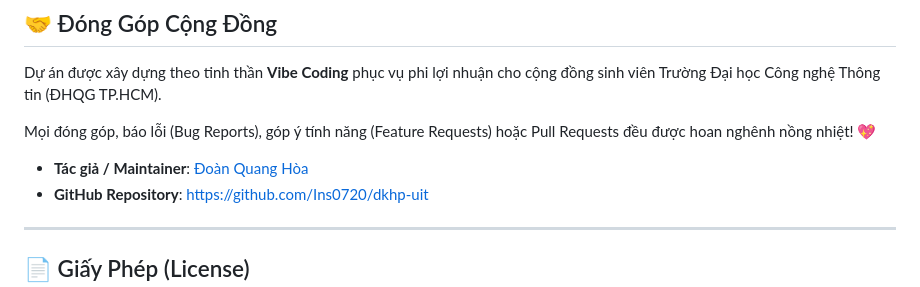
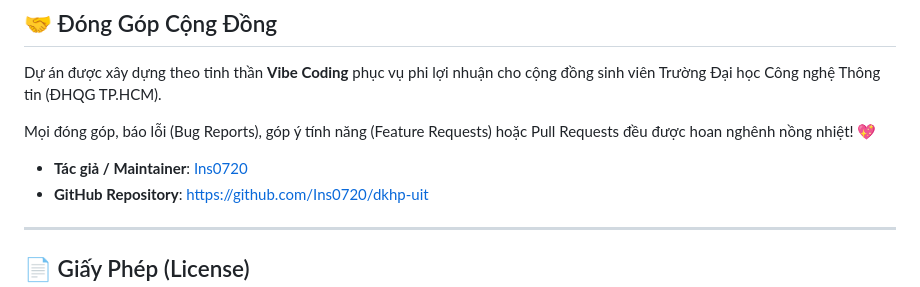
Before and after one commit to Aclmin01/dkhp-uit, a Markdown page: README.md, the part around the change. GitHub-like rendering.

Commit message:
Docs: Update author to GitHub handle Ins0720 in README.md

```diff
--- a/README.md
+++ b/README.md
@@ -158,7 +158,7 @@ Dự án được xây dựng theo tinh thần **Vibe Coding** phục vụ phi l
 
 Mọi đóng góp, báo lỗi (Bug Reports), góp ý tính năng (Feature Requests) hoặc Pull Requests đều được hoan nghênh nồng nhiệt! 💖
 
-* **Tác giả / Maintainer**: [Đoàn Quang Hòa](https://github.com/Ins0720)
+* **Tác giả / Maintainer**: [Ins0720](https://github.com/Ins0720)
 * **GitHub Repository**: [https://github.com/Ins0720/dkhp-uit](https://github.com/Ins0720/dkhp-uit)
 
 ---
```
